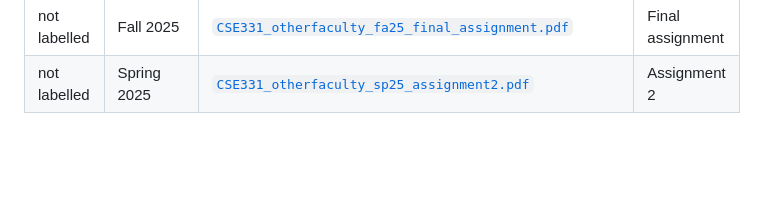
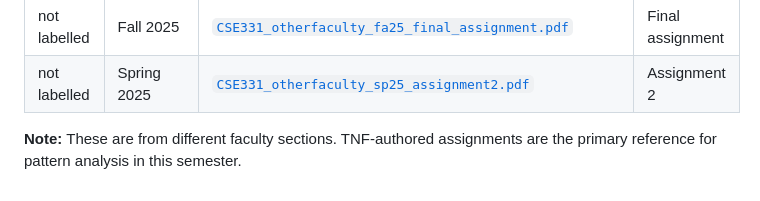
Before and after one commit to zareef-zunaid38/bracu-cse-course-resources, a Markdown page: CSE331/pyq/pyq_index.md, the part around the change. GitHub-like rendering; blank space fills up the shorter version.

Commit message:
Restore the note under the other-faculty assignments table in CSE331 pyq_index
Co-Authored-By: Claude Sonnet 5 <noreply@anthropic.com>

```diff
--- a/CSE331/pyq/pyq_index.md
+++ b/CSE331/pyq/pyq_index.md
@@ -61,3 +61,5 @@ Located at: `CSE331/pyq/other-faculty-assignments/`
 | not labelled | Fall 2024 | [`CSE331_otherfaculty_fa24_assignment1.pdf`](other-faculty-assignments/CSE331_otherfaculty_fa24_assignment1.pdf) | Assignment 1 |
 | not labelled | Fall 2025 | [`CSE331_otherfaculty_fa25_final_assignment.pdf`](other-faculty-assignments/CSE331_otherfaculty_fa25_final_assignment.pdf) | Final assignment |
 | not labelled | Spring 2025 | [`CSE331_otherfaculty_sp25_assignment2.pdf`](other-faculty-assignments/CSE331_otherfaculty_sp25_assignment2.pdf) | Assignment 2 |
+
+**Note:** These are from different faculty sections. TNF-authored assignments are the primary reference for pattern analysis in this semester.
```
